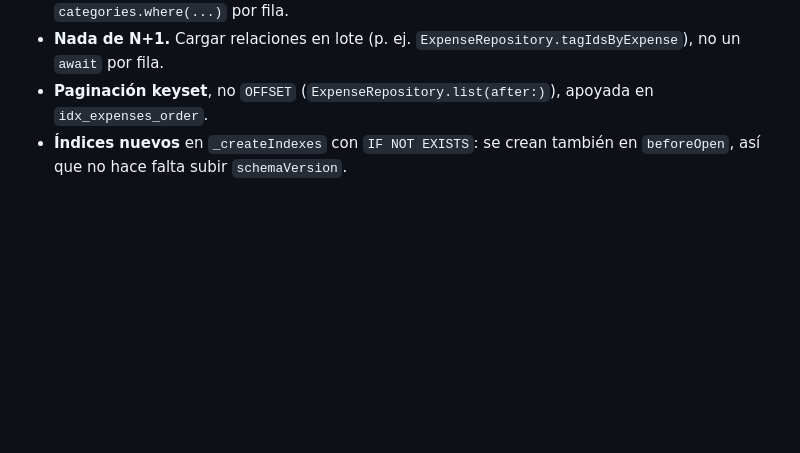
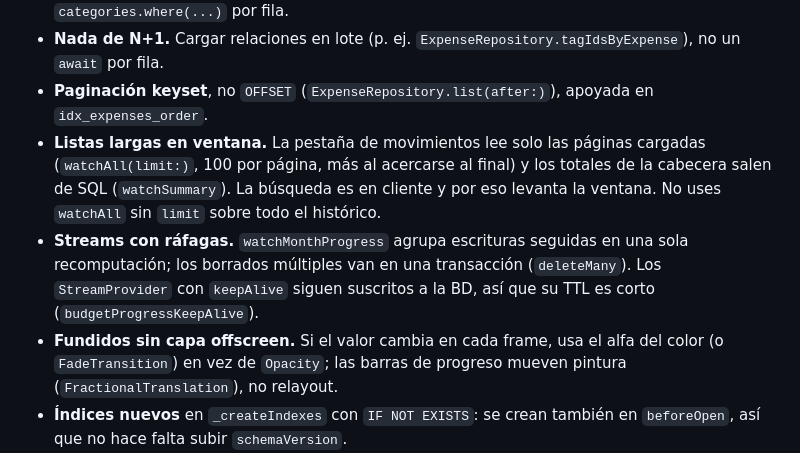
Before and after one commit to danielhoyosceldran/despeses, a Markdown page: docs/performance.md, the part around the change. Drawn GitHub-style; blank space fills up the shorter version.

Commit message:
docs: record the new performance rules
Co-Authored-By: Claude Sonnet 5.5 <noreply@anthropic.com>

```diff
--- a/docs/performance.md
+++ b/docs/performance.md
@@ -82,6 +82,18 @@ Patrones ya aplicados; respétalos al tocar estas zonas.
   `ExpenseRepository.tagIdsByExpense`), no un `await` por fila.
 - **Paginación keyset**, no `OFFSET` (`ExpenseRepository.list(after:)`), apoyada
   en `idx_expenses_order`.
+- **Listas largas en ventana.** La pestaña de movimientos lee solo las páginas
+  cargadas (`watchAll(limit:)`, 100 por página, más al acercarse al final) y los
+  totales de la cabecera salen de SQL (`watchSummary`). La búsqueda es en cliente
+  y por eso levanta la ventana. No uses `watchAll` sin `limit` sobre todo el
+  histórico.
+- **Streams con ráfagas.** `watchMonthProgress` agrupa escrituras seguidas en una
+  sola recomputación; los borrados múltiples van en una transacción
+  (`deleteMany`). Los `StreamProvider` con `keepAlive` siguen suscritos a la BD,
+  así que su TTL es corto (`budgetProgressKeepAlive`).
+- **Fundidos sin capa offscreen.** Si el valor cambia en cada frame, usa el alfa
+  del color (o `FadeTransition`) en vez de `Opacity`; las barras de progreso
+  mueven pintura (`FractionalTranslation`), no relayout.
 - **Índices nuevos** en `_createIndexes` con `IF NOT EXISTS`: se crean también
   en `beforeOpen`, así que no hace falta subir `schemaVersion`.
 - **SQLite en WAL** con `synchronous = NORMAL` (`beforeOpen`). Cualquier copia
```
